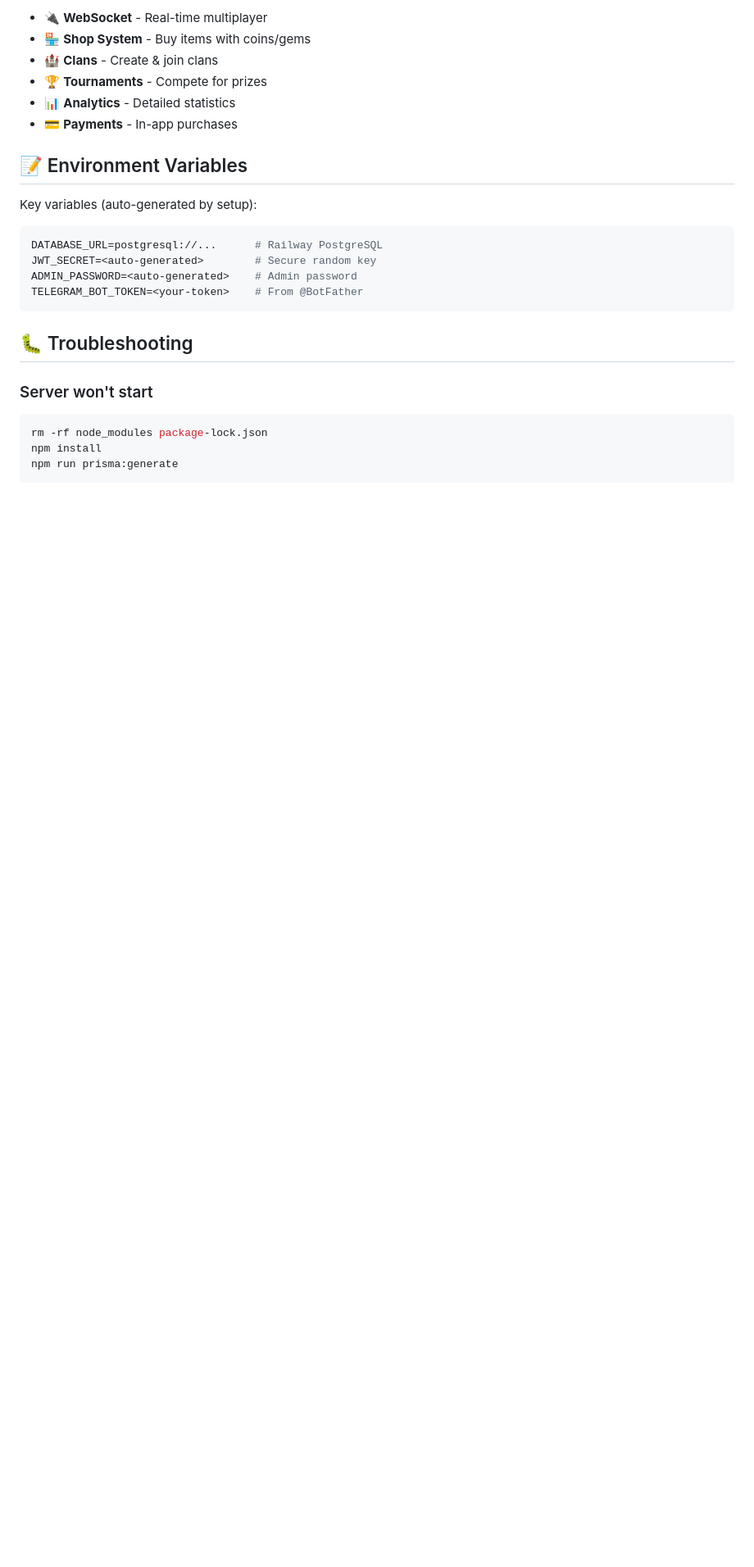
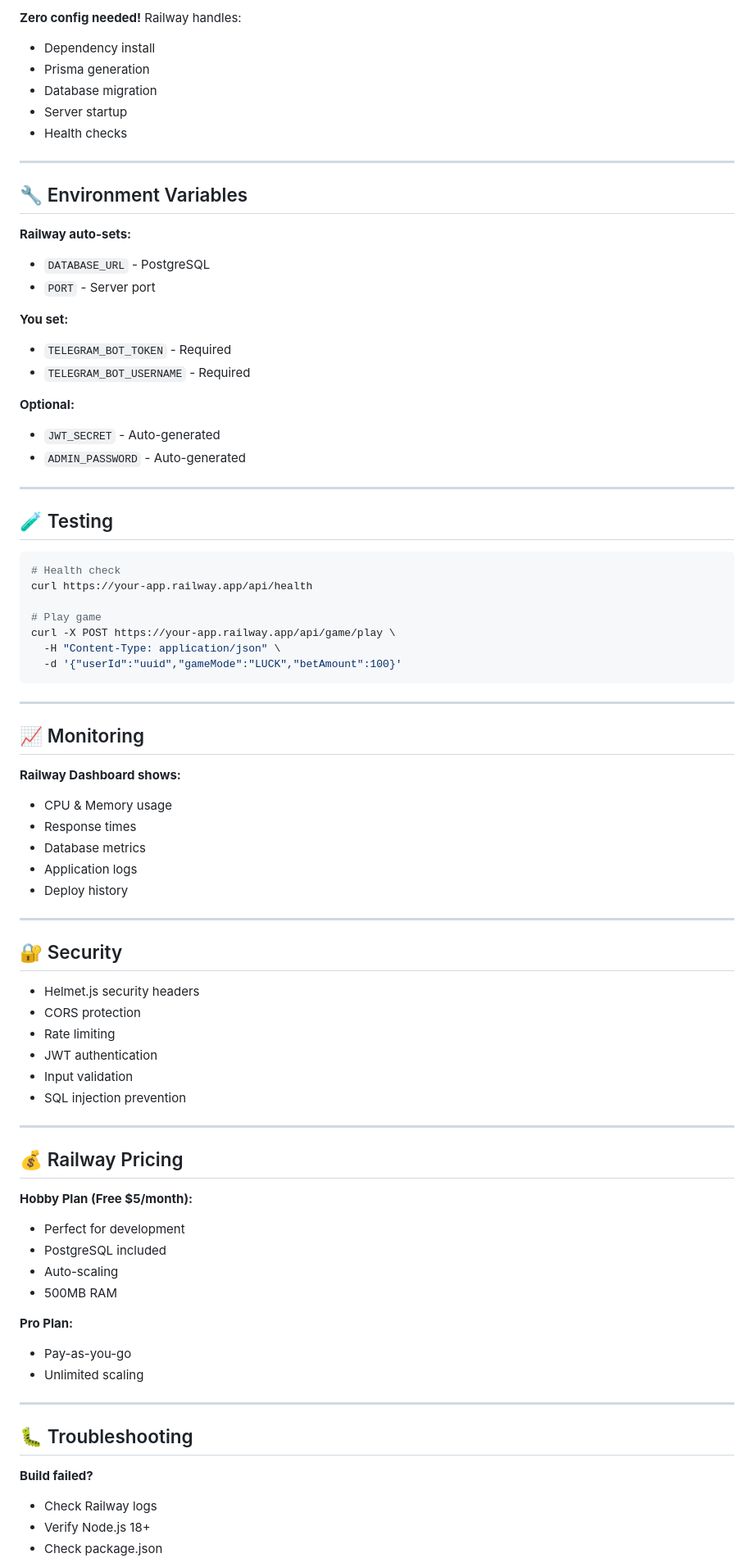
Before and after one commit to mpython77/telegram-mini-app-, a Markdown page: README.md, the part around one of its changes. Shown at 82% size. Rendered like a GitHub page; blank space fills up the shorter version.

````diff
--- a/README.md
+++ b/README.md
@@ -220,28 +104,83 @@ telegram-mini-app-/
 
-- 🔌 **WebSocket** - Real-time multiplayer
-- 🏪 **Shop System** - Buy items with coins/gems
-- 🏰 **Clans** - Create & join clans
-- 🏆 **Tournaments** - Compete for prizes
-- 📊 **Analytics** - Detailed statistics
-- 💳 **Payments** - In-app purchases
+**Zero config needed!** Railway handles:
+- Dependency install
+- Prisma generation
+- Database migration
+- Server startup
+- Health checks
 
-## 📝 Environment Variables
+---
 
-Key variables (auto-generated by setup):
+## 🔧 Environment Variables
+
+**Railway auto-sets:**
+- `DATABASE_URL` - PostgreSQL
+- `PORT` - Server port
+
+**You set:**
+- `TELEGRAM_BOT_TOKEN` - Required
+- `TELEGRAM_BOT_USERNAME` - Required
+
+**Optional:**
+- `JWT_SECRET` - Auto-generated
+- `ADMIN_PASSWORD` - Auto-generated
+
+---
+
+## 🧪 Testing
 
 ```bash
-DATABASE_URL=postgresql://...      # Railway PostgreSQL
-JWT_SECRET=<auto-generated>        # Secure random key
-ADMIN_PASSWORD=<auto-generated>    # Admin password
-TELEGRAM_BOT_TOKEN=<your-token>    # From @BotFather
+# Health check
+curl https://your-app.railway.app/api/health
+
+# Play game
+curl -X POST https://your-app.railway.app/api/game/play \
+  -H "Content-Type: application/json" \
+  -d '{"userId":"uuid","gameMode":"LUCK","betAmount":100}'
 ```
+
+---
+
+## 📈 Monitoring
+
+**Railway Dashboard shows:**
+- CPU & Memory usage
+- Response times
+- Database metrics
+- Application logs
+- Deploy history
+
+---
+
+## 🔐 Security
+
+- Helmet.js security headers
+- CORS protection
+- Rate limiting
+- JWT authentication
+- Input validation
+- SQL injection prevention
+
+---
+
+## 💰 Railway Pricing
+
+**Hobby Plan (Free $5/month):**
+- Perfect for development
+- PostgreSQL included
+- Auto-scaling
+- 500MB RAM
+
+**Pro Plan:**
+- Pay-as-you-go
+- Unlimited scaling
+
+---
 
 ## 🐛 Troubleshooting
 
-### Server won't start
-```bash
-rm -rf node_modules package-lock.json
-npm install
-npm run prisma:generate
-```
+**Build failed?**
+- Check Railway logs
+- Verify Node.js 18+
+- Check package.json
 
````
Also changed, not shown: other parts of README.md (+91 -214 lines).
